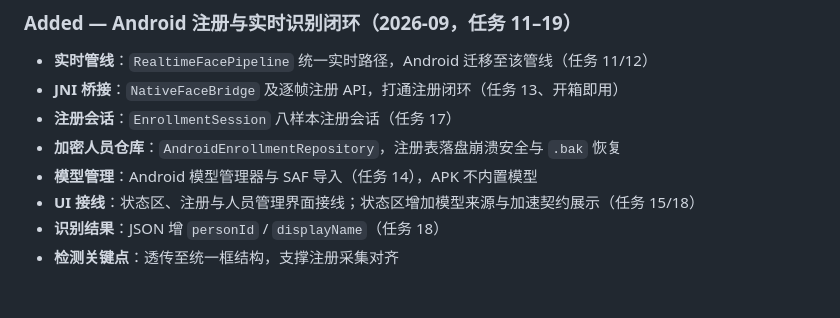
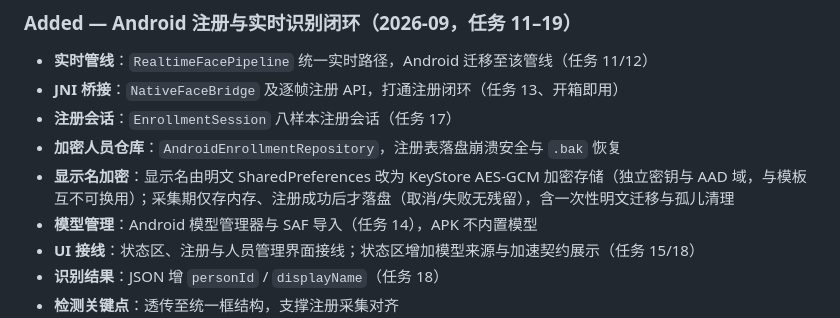
Before and after one commit to Have-68626/rk3288_opencv, a Markdown page: CHANGELOG.md, the part around the change. GitHub-like rendering; blank space fills up the shorter version.

```diff
--- a/CHANGELOG.md
+++ b/CHANGELOG.md
@@ -25,6 +25,7 @@ and this project adheres to [Semantic Versioning](https://semver.org/spec/v2.0.0
 - **JNI 桥接**：`NativeFaceBridge` 及逐帧注册 API，打通注册闭环（任务 13、开箱即用）
 - **注册会话**：`EnrollmentSession` 八样本注册会话（任务 17）
 - **加密人员仓库**：`AndroidEnrollmentRepository`，注册表落盘崩溃安全与 `.bak` 恢复
+- **显示名加密**：显示名由明文 SharedPreferences 改为 KeyStore AES-GCM 加密存储（独立密钥与 AAD 域，与模板互不可换用）；采集期仅存内存、注册成功后才落盘（取消/失败无残留），含一次性明文迁移与孤儿清理
 - **模型管理**：Android 模型管理器与 SAF 导入（任务 14），APK 不内置模型
 - **UI 接线**：状态区、注册与人员管理界面接线；状态区增加模型来源与加速契约展示（任务 15/18）
 - **识别结果**：JSON 增 `personId` / `displayName`（任务 18）
```
Also changed, not shown: docs/designs/android-enrollment-design.md (+3 -1 lines).
